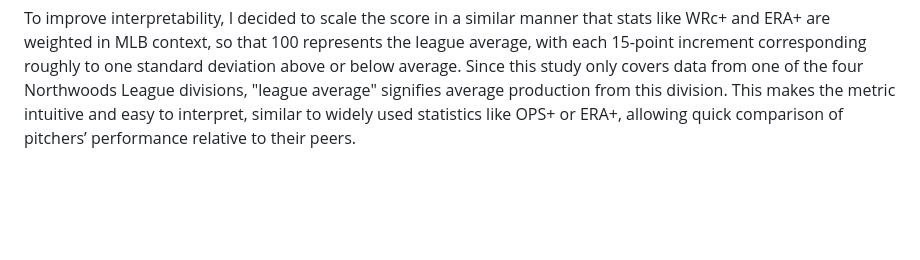
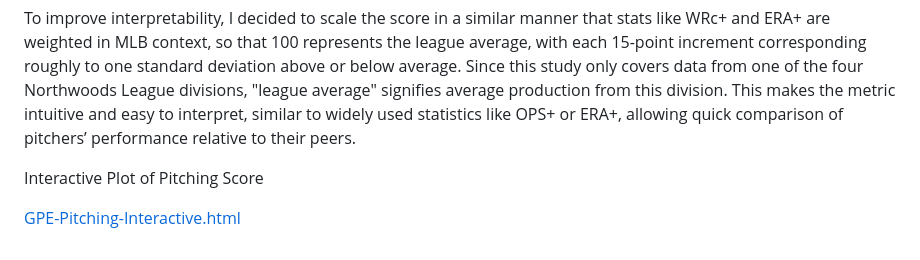
Before and after one commit to jackhanaway/NWL-PEM, a Markdown page: README.md, the part around the change. Rendered like a GitHub page; blank space fills up the shorter version.

```diff
--- a/README.md
+++ b/README.md
@@ -55,3 +55,7 @@ BAA (−0.10): Batting average against isolates opponent contact quality. A midr
 DICE (−0.40): The most heavily weighted component, DICE (Defense-Independent Component ERA) isolates skill from defensive and random variance. Its strong negative weight ensures the model prioritizes sustainable, defense-independent performance. DICE focuses on outcomes a pitcher can control—strikeouts, walks, hit-by-pitches, and home runs—removing the noise created by team fielding or luck. By emphasizing DICE, the metric rewards pitchers who consistently prevent runs regardless of team context or small sample fluctuations. DICE and its cousin FIP are among my favorite metrics for evaluating pitchers who can consistently "get it done".
 
 To improve interpretability, I decided to scale the score in a similar manner that stats like WRc+ and ERA+ are weighted in MLB context, so that 100 represents the league average, with each 15-point increment corresponding roughly to one standard deviation above or below average. Since this study only covers data from one of the four Northwoods League divisions, "league average" signifies average production from this division. This makes the metric intuitive and easy to interpret, similar to widely used statistics like OPS+ or ERA+, allowing quick comparison of pitchers’ performance relative to their peers.
+
+Interactive Plot of Pitching Score
+
+[GPE-Pitching-Interactive.html](https://jackhanaway.github.io/NWL-PEM/GPE-Pitching-Interactive.html)
```
